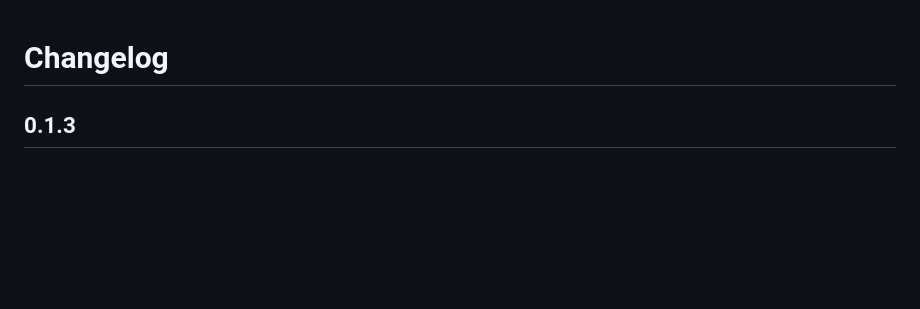
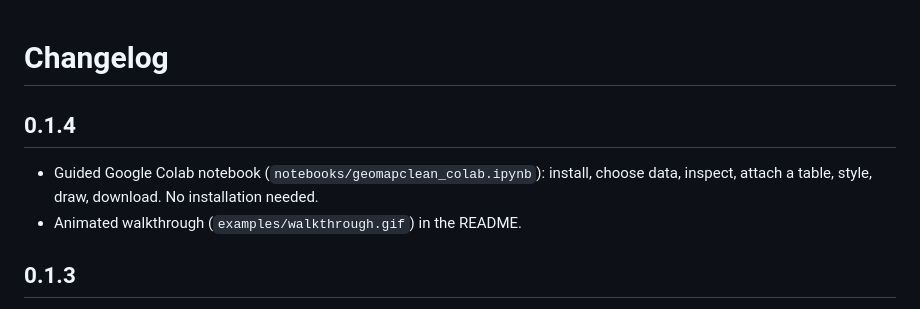
Before and after one commit to Moses-L/geomapclean, a Markdown page: CHANGELOG.md, the part around the change. Drawn GitHub-style; blank space fills up the shorter version.

```diff
--- a/CHANGELOG.md
+++ b/CHANGELOG.md
@@ -1,4 +1,9 @@
 # Changelog
+
+## 0.1.4
+
+- Guided Google Colab notebook (`notebooks/geomapclean_colab.ipynb`): install, choose data, inspect, attach a table, style, draw, download. No installation needed.
+- Animated walkthrough (`examples/walkthrough.gif`) in the README.
 
 ## 0.1.3
 
```
Also changed, not shown: README.md (+10 -2 lines), examples/walkthrough.gif (added), 4 other files.
